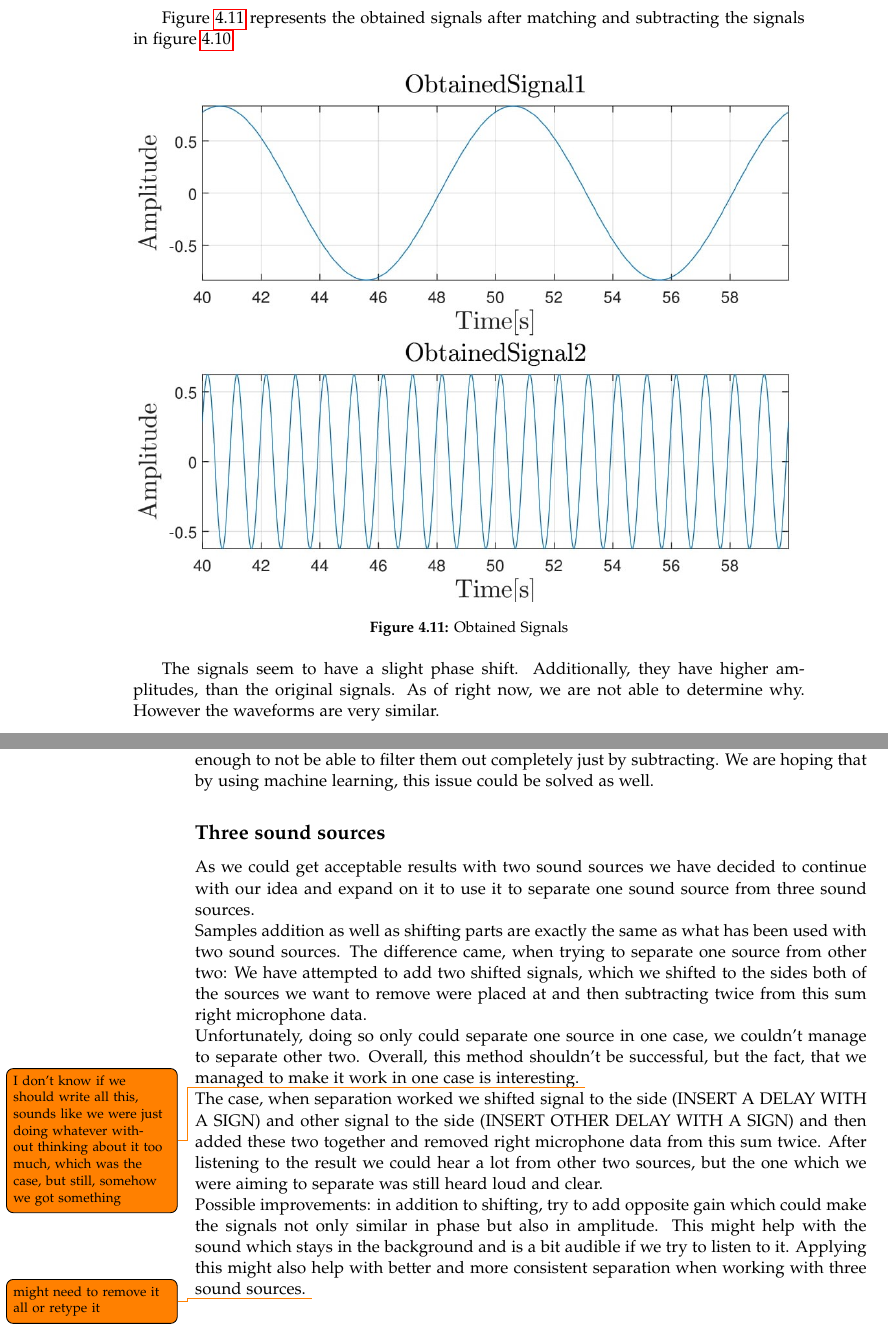
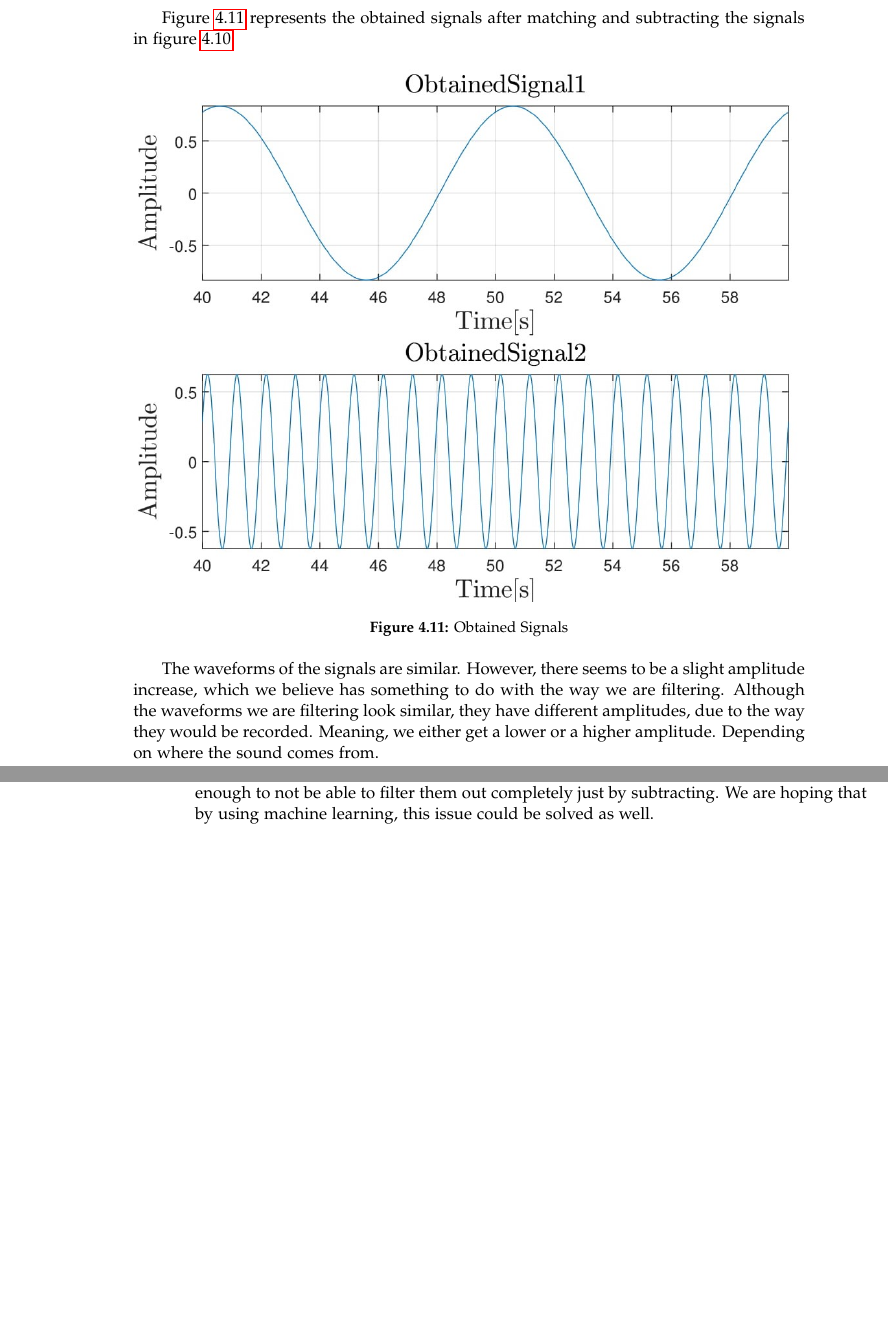
Before and after one commit to Paduchele007/P5Project, a LaTeX thesis (Report/master.tex, which reads Report/sections/DirectionalNoiseElimination.tex): two parts of pages 31 and 40 of 57, joined at a grey line, cut so that both start at the same text, the shorter picture padded with empty space. Compiled offline with pdfLaTeX.

Commit message:
modified some crap in here

```diff
--- a/Report/sections/DirectionalNoiseElimination.tex
+++ b/Report/sections/DirectionalNoiseElimination.tex
@@ -296,9 +296,12 @@ subtracting the signals in figure \ref{fig:source1And2}.
 	\label{fig:obtainedSignals}
 \end{figure}
 
-The signals seem to have a slight phase shift. Additionally, they have higher
-amplitudes, than the original signals. As of right now, we are not able to
-determine why. However the waveforms are very similar.
+The waveforms of the signals are similar. However, there seems to be a slight amplitude
+increase, which we believe has something to do with the way we are filtering. Although the
+waveforms we are filtering look similar, they have different amplitudes, due to the way
+they would be recorded. Meaning, we either get a lower or a higher amplitude. Depending on
+where the sound comes from.
+
 \newpage
 \section{Filtering}
 All of the directional filtering is done by applying the logic discussed before.
@@ -505,26 +526,3 @@ some limitations. If the angle between the sources is too big, the gains of each
 signals are significant enough to not be able to filter them out completely just
 by subtracting. We are hoping that by using machine learning, this issue could be
 solved as well.
-
-\subsection*{Three sound sources}
-As we could get acceptable results with two sound sources we have decided to continue with
-our idea and expand on it to use it to separate one sound source from three sound sources.
-\\
-Samples addition as well as shifting parts are exactly the same as what has been used with
-two sound sources. The difference came, when trying to separate one source from other two:
-We have attempted to add two shifted signals, which we shifted to the sides both of the
-sources we want to remove were placed at and then subtracting twice from this sum right
-microphone data. \\
-Unfortunately, doing so only could separate one source in one case, we couldn't manage to
-separate other two. Overall, this method shouldn't be successful, but the fact, that we
-managed to make it work in one case is interesting. \todo{I don't know if we should write all this, sounds like we were just doing whatever without thinking about it too much, which was the case, but still, somehow we got something} \\
-The case, when separation worked we shifted signal to the side (INSERT A DELAY WITH A
-SIGN) and other signal to the side (INSERT OTHER DELAY WITH A SIGN) and then added these
-two together and removed right microphone data from this sum twice. After listening to the
-result we could hear a lot from other two sources, but the one which we were aiming to
-separate was still heard loud and clear.\\
-Possible improvements: in addition to shifting, try to add opposite gain which could make
-the signals not only similar in phase but also in amplitude. This might help with the
-sound which stays in the background and is a bit audible if we try to listen to it.
-Applying this might also help with better and more consistent separation when working with
-three sound sources. \todo{might need to remove it all or retype it}
```
Also changed, not shown: Report/sections/DirectionalNoiseElimination.tex (40 more changed lines).
